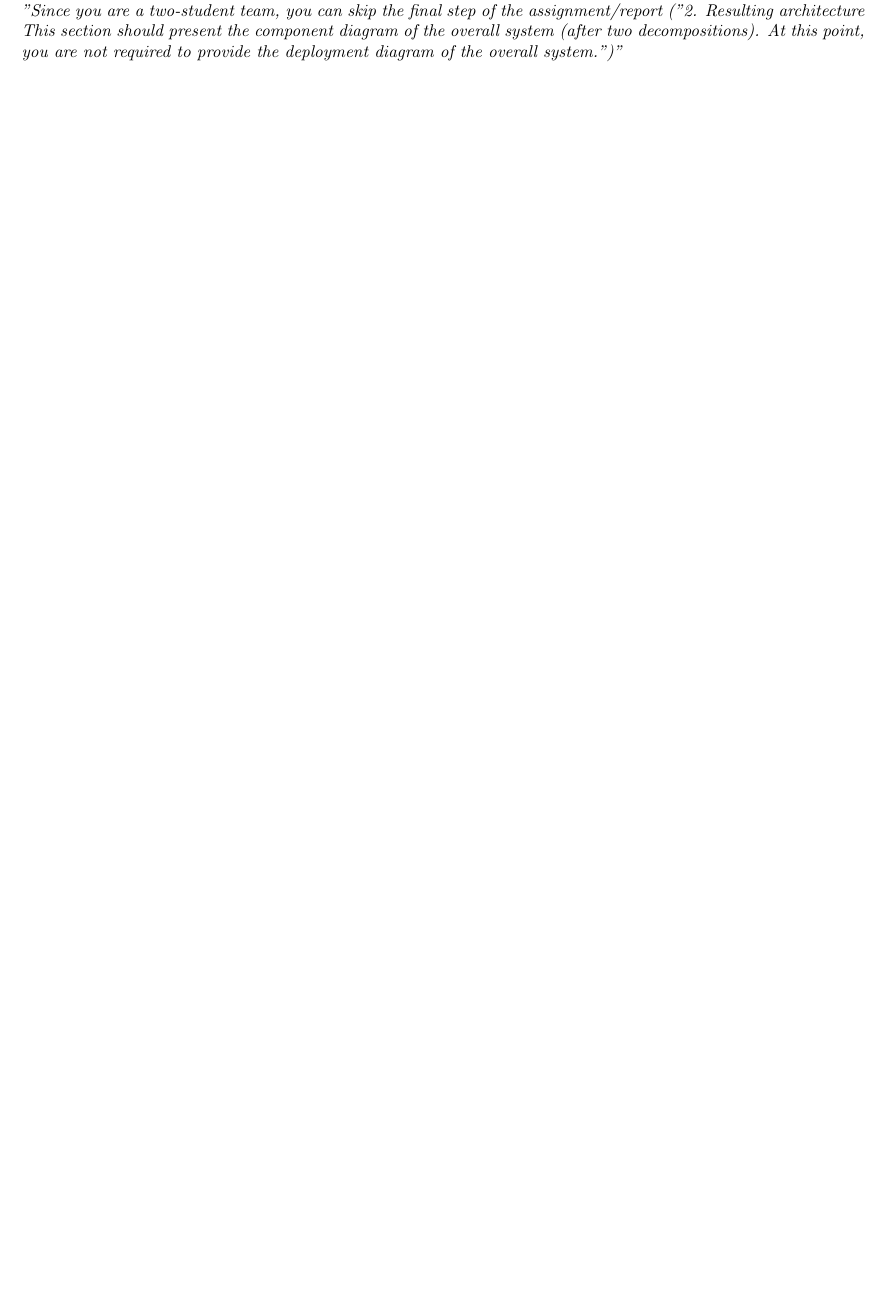
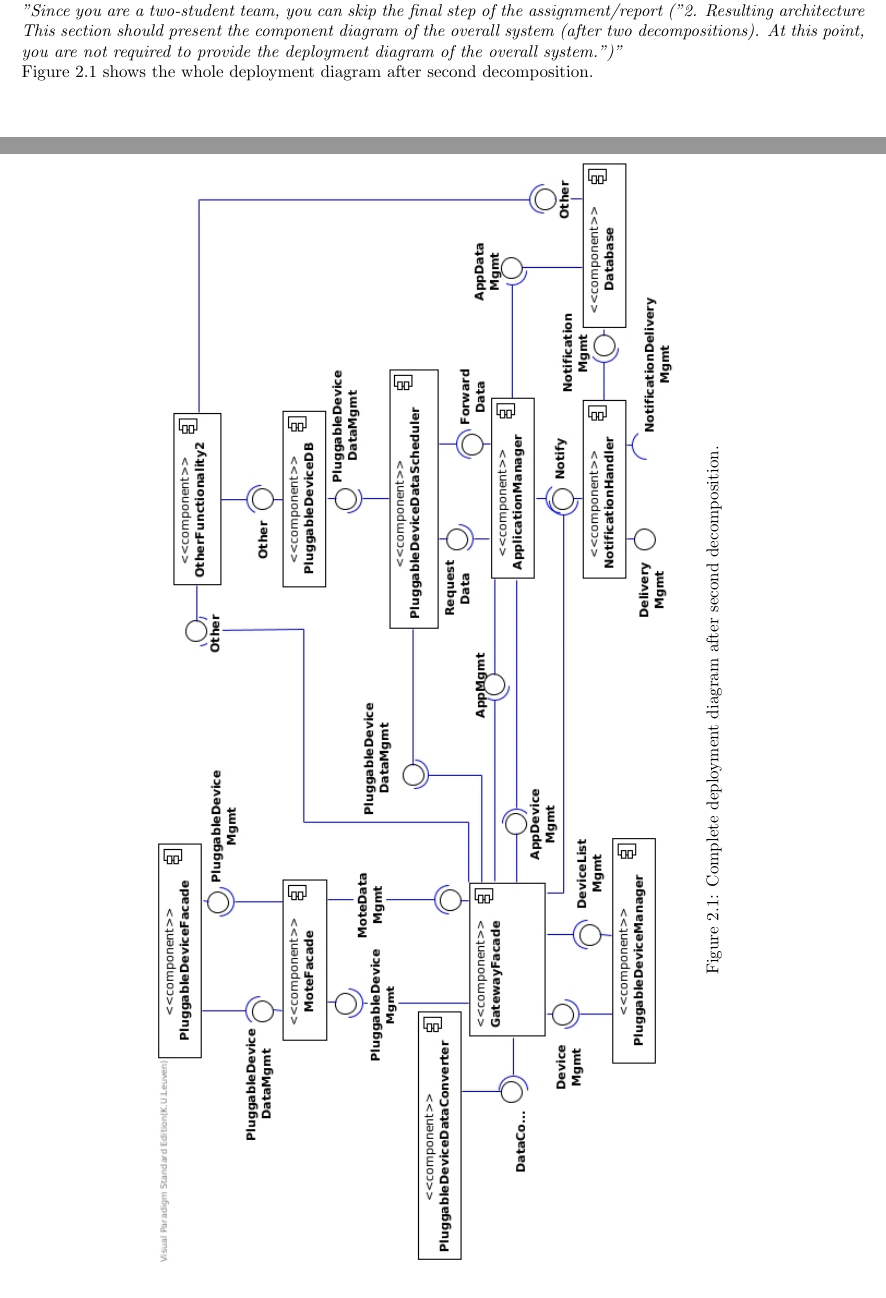
Before and after one commit to arminnh/ma1-software-architecture-assignment, a LaTeX thesis (part-2/report/report.tex): part of page 18 of 18 before the commit and two parts of pages 18 and 19 of 19 after it, the two joined at a grey line, cut so that both start at the same text, the shorter picture padded with empty space. Compiled offline with pdfLaTeX.

Commit message:
added whole component diagram to report

```diff
--- a/part-2/report/report.tex
+++ b/part-2/report/report.tex
@@ -5,6 +5,8 @@
 \usepackage[colorlinks, linkcolor=black, citecolor=black, urlcolor=black]{hyperref}
 \usepackage[normalem]{ulem}
 
+\usepackage{graphicx}
+\usepackage{rotating}
 \usepackage{enumitem}
 \setlist{noitemsep} % \setlist{nosep}
 
@@ -38,4 +40,13 @@ the component diagram of the overall system (after two decompositions).
 At this point, you are not required to provide the deployment diagram
 of the overall system.")"}
 
+\noindent Figure \ref{comp-whole} shows the whole deployment diagram after
+second decomposition.
+
+\begin{sidewaysfigure}[htp]
+    \centering
+    \includegraphics[width=1.00\textwidth]{component-diagram-whole}
+    \caption{Complete deployment diagram after second decomposition.}\label{comp-whole}
+\end{sidewaysfigure}
+
 \end{document}
```
Also changed, not shown: part-2/report/decomposition-1.tex (+1 -2 lines), part-2/report/report.pdf.
